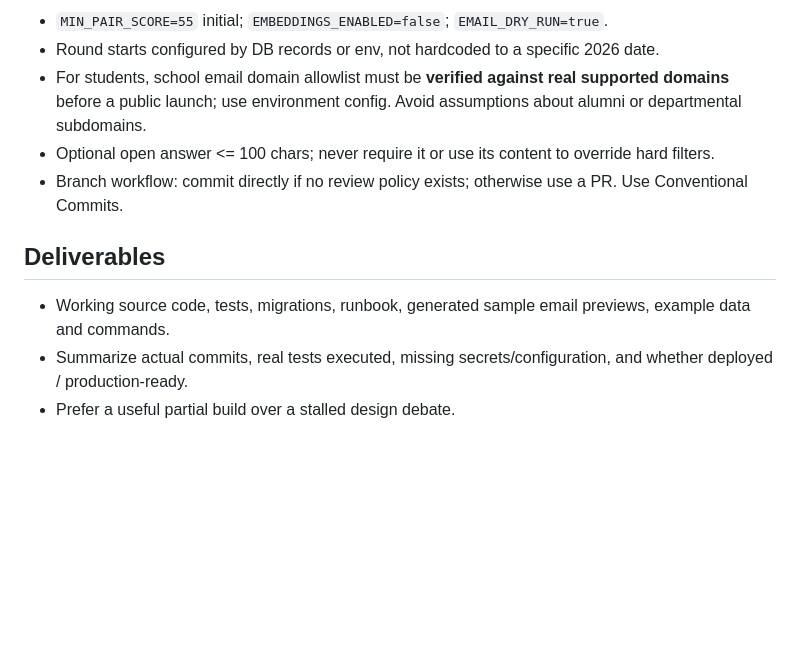
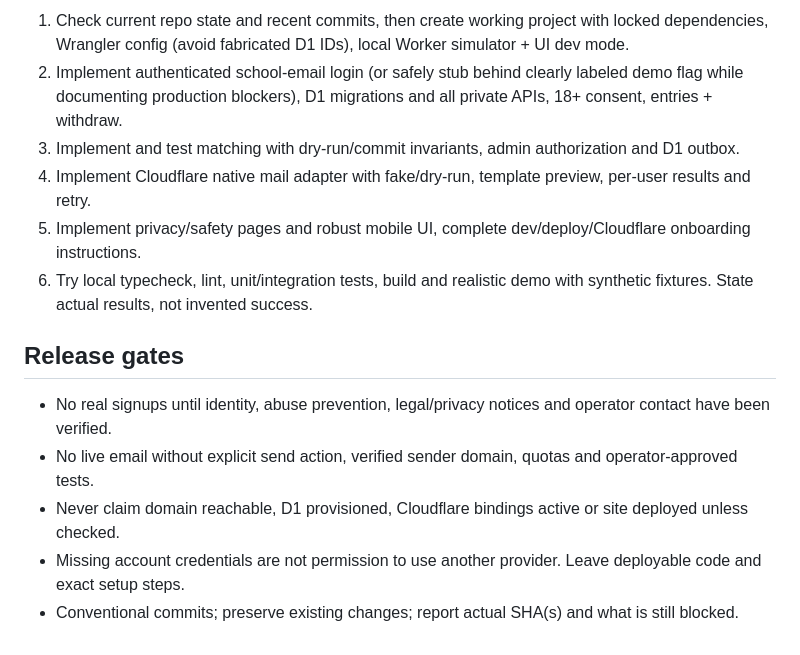
Before and after one commit to egger-meow/relou, a Markdown page: AGENTS.md, the part around one of its changes. GitHub-like rendering; blank space fills up the shorter version.

```diff
--- a/AGENTS.md
+++ b/AGENTS.md
@@ -40,12 +32,15 @@ Target: **one professional mobile-friendly form, school-email verification, roun
 
-- `MIN_PAIR_SCORE=55` initial; `EMBEDDINGS_ENABLED=false`; `EMAIL_DRY_RUN=true`.
-- Round starts configured by DB records or env, not hardcoded to a specific 2026 date.
-- For students, school email domain allowlist must be **verified against real supported domains** before a public launch; use environment config. Avoid assumptions about alumni or departmental subdomains.
-- Optional open answer <= 100 chars; never require it or use its content to override hard filters.
-- Branch workflow: commit directly if no review policy exists; otherwise use a PR. Use Conventional Commits.
+1. Check current repo state and recent commits, then create working project with locked dependencies, Wrangler config (avoid fabricated D1 IDs), local Worker simulator + UI dev mode.
+2. Implement authenticated school-email login (or safely stub behind clearly labeled demo flag while documenting production blockers), D1 migrations and all private APIs, 18+ consent, entries + withdraw.
+3. Implement and test matching with dry-run/commit invariants, admin authorization and D1 outbox.
+4. Implement Cloudflare native mail adapter with fake/dry-run, template preview, per-user results and retry.
+5. Implement privacy/safety pages and robust mobile UI, complete dev/deploy/Cloudflare onboarding instructions.
+6. Try local typecheck, lint, unit/integration tests, build and realistic demo with synthetic fixtures. State actual results, not invented success.
 
-## Deliverables
+## Release gates
 
-- Working source code, tests, migrations, runbook, generated sample email previews, example data and commands.
-- Summarize actual commits, real tests executed, missing secrets/configuration, and whether deployed / production-ready.
-- Prefer a useful partial build over a stalled design debate.
+- No real signups until identity, abuse prevention, legal/privacy notices and operator contact have been verified.
+- No live email without explicit send action, verified sender domain, quotas and operator-approved tests.
+- Never claim domain reachable, D1 provisioned, Cloudflare bindings active or site deployed unless checked.
+- Missing account credentials are not permission to use another provider. Leave deployable code and exact setup steps.
+- Conventional commits; preserve existing changes; report actual SHA(s) and what is still blocked.
```
Also changed, not shown: other parts of AGENTS.md (+22 -30 lines).
